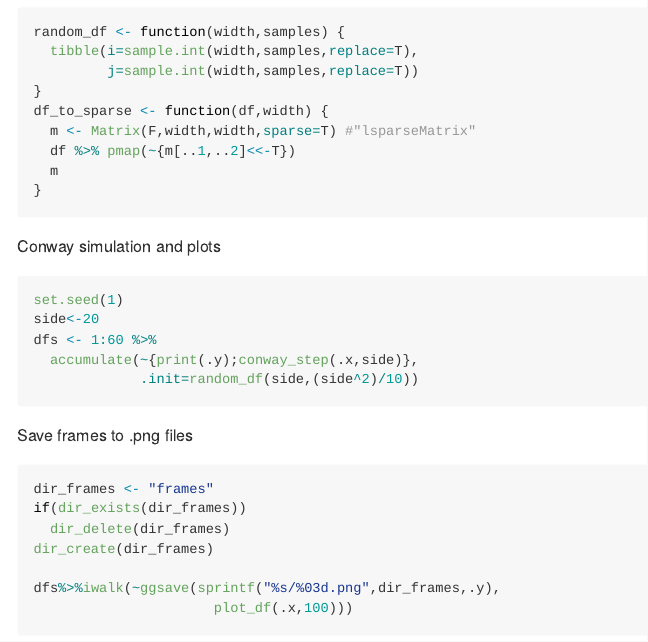
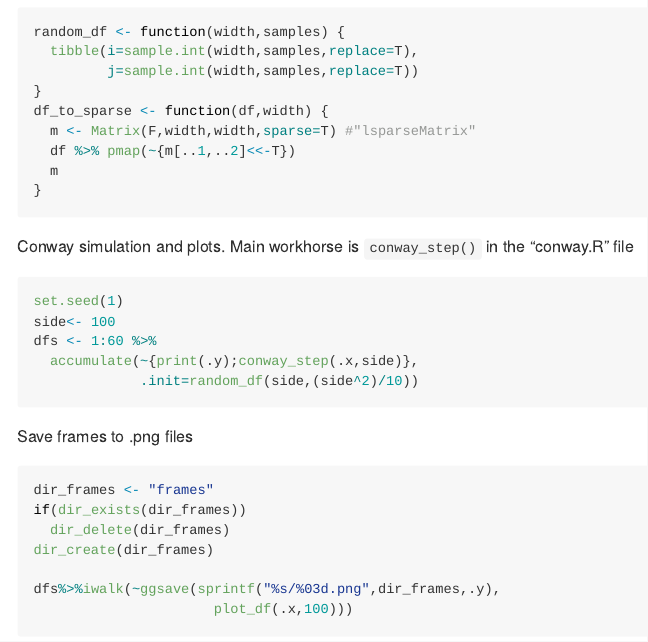
Before and after one commit to dan-reznik/conway-game-of-life, an R Markdown document (README.Rmd): the page in a window 1100 px wide, from 680 px down. The pictures show the output file README.md that the author committed with the source, drawn offline in the style of GitHub.

Commit message:
new readmes

````diff
--- a/README.Rmd
+++ b/README.Rmd
@@ -46,11 +46,11 @@ df_to_sparse <- function(df,width) {
 }
 ```
 
-Conway simulation and plots
+Conway simulation and plots. Main workhorse is `conway_step()` in the "conway.R" file
 
 ```{r conway-simulation,cache=T,message=F,results='hide'}
 set.seed(1)
-side<-20
+side<- 100
 dfs <- 1:60 %>%
   accumulate(~{print(.y);conway_step(.x,side)},
              .init=random_df(side,(side^2)/10))
````
Also changed, not shown: README.md.
